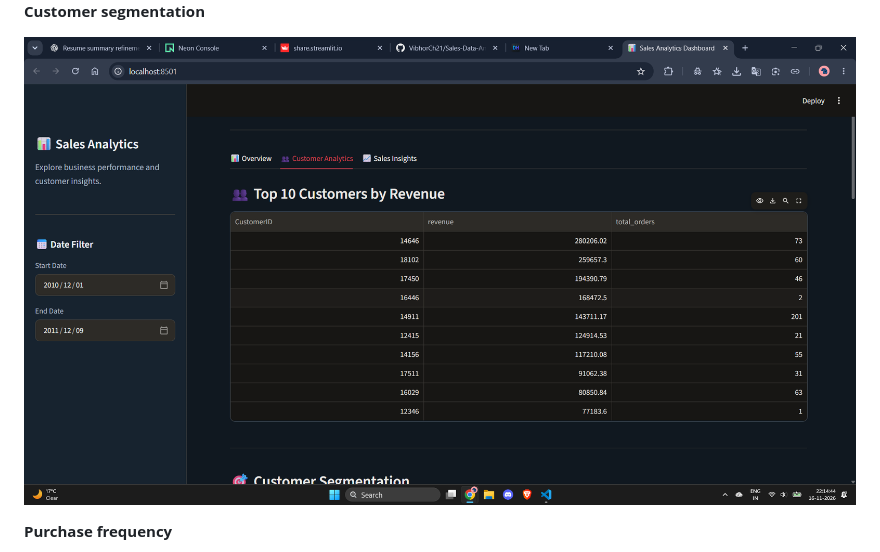
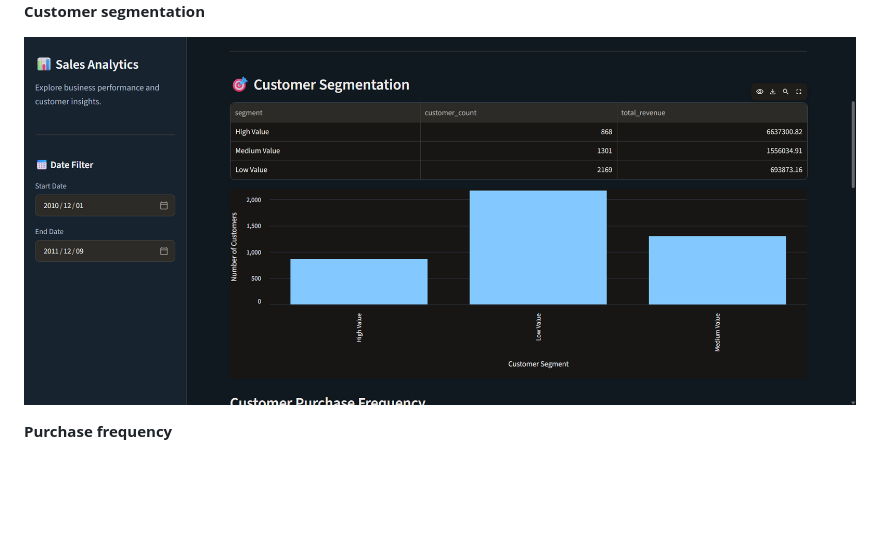
Before and after one commit to VibhorCh21/Sales-Data-Analytics, a Markdown page: README.md, the part around the change. Drawn GitHub-style; pictures changed too: screenshots/customer-segmentation-clean.png (added); blank space fills up the shorter version.

Commit message:
Add clean customer segmentation screenshot

```diff
--- a/README.md
+++ b/README.md
@@ -22,7 +22,7 @@ These screenshots show the dashboard using the full available date range in the
 ![Top 10 Customers by Revenue](screenshots/top-customers-clean.png)
 **Customer segmentation**
 
-![Customer Segmentation](screenshots/customer-segmentation.png)
+![Customer Segmentation](screenshots/customer-segmentation-clean.png)
 
 **Purchase frequency**
 
```
